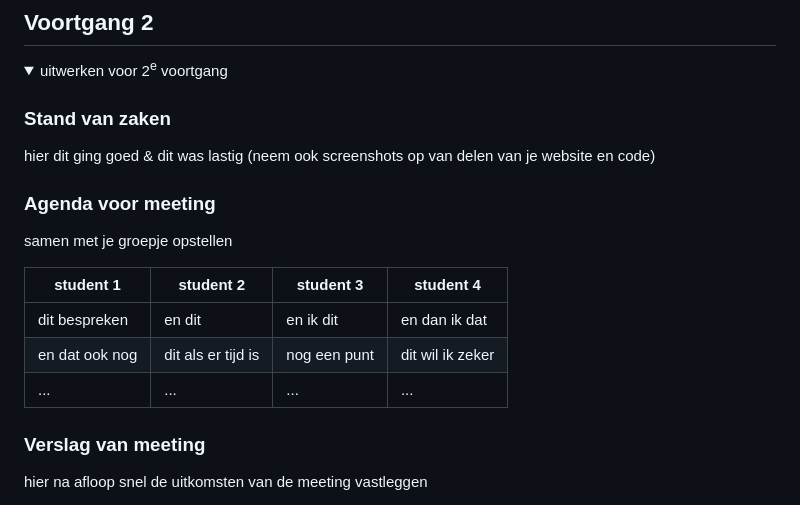
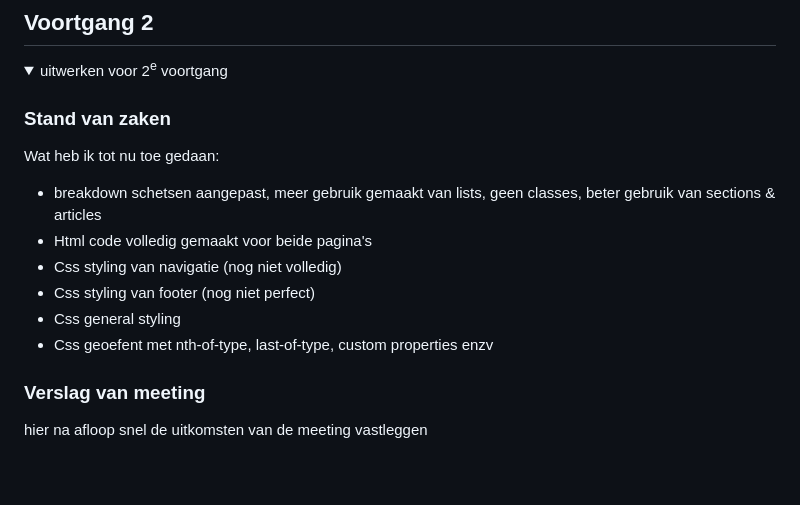
Before and after one commit to Kimvz19/websitej3fed, a Markdown page: README.md, the part around one of its changes. GitHub-like rendering; folded sections open; blank space fills up the shorter version.

```diff
--- a/README.md
+++ b/README.md
@@ -155,17 +152,13 @@ Ook vond hij de opstelling van mijn Html niet helemaal goed dus dit moet ik gaan
   <summary>uitwerken voor 2<sup>e</sup> voortgang</summary>
 
   ### Stand van zaken
-  hier dit ging goed & dit was lastig (neem ook screenshots op van delen van je website en code)
-
-
-  ### Agenda voor meeting
-  samen met je groepje opstellen
-
-  | student 1      | student 2          | student 3    | student 4        |
-  | ---            | ---                | ---          | ---              |
-  | dit bespreken  | en dit             | en ik dit    | en dan ik dat    |
-  | en dat ook nog | dit als er tijd is | nog een punt | dit wil ik zeker |
-  | ...            | ...                | ...          | ...              |
+  Wat heb ik tot nu toe gedaan:
+  - breakdown schetsen aangepast, meer gebruik gemaakt van lists, geen classes, beter gebruik van sections & articles
+  - Html code volledig gemaakt voor beide pagina's
+  - Css styling van navigatie (nog niet volledig)
+  - Css styling van footer (nog niet perfect)
+  - Css general styling
+  - Css geoefent met nth-of-type, last-of-type, custom properties enzv
 
 
   ### Verslag van meeting
```
Also changed, not shown: other parts of README.md (+0 -3 lines).
